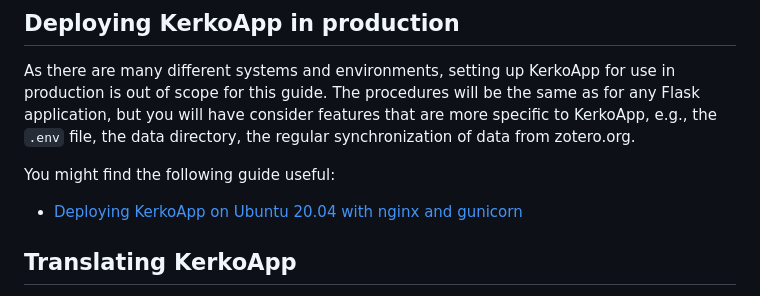
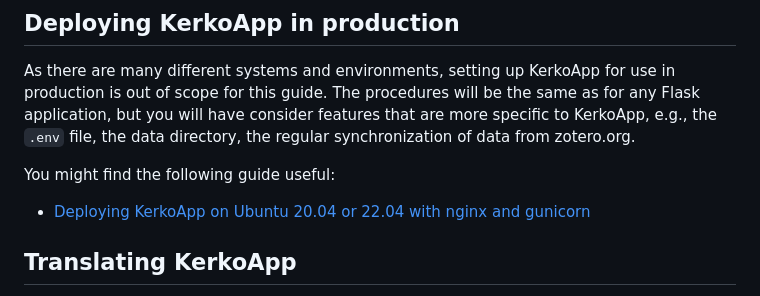
Before and after one commit to whiskyechobravo/kerkoapp, a Markdown page: README.md, the part around the change printed below. GitHub-like rendering.

Commit message:
Update links in README.

```diff
--- a/README.md
+++ b/README.md
@@ -463,7 +463,7 @@ regular synchronization of data from zotero.org.
 
 You might find the following guide useful:
 
-- [Deploying KerkoApp on Ubuntu 20.04 with nginx and gunicorn](https://gist.github.com/davidlesieur/e1dafd09636a4bb333ad360e4b2c5d6d)
+- [Deploying KerkoApp on Ubuntu 20.04 or 22.04 with nginx and gunicorn](https://gist.github.com/davidlesieur/e1dafd09636a4bb333ad360e4b2c5d6d)
 
 
 ## Translating KerkoApp
```
Also changed, not shown: other parts of README.md (+2 -2 lines).
